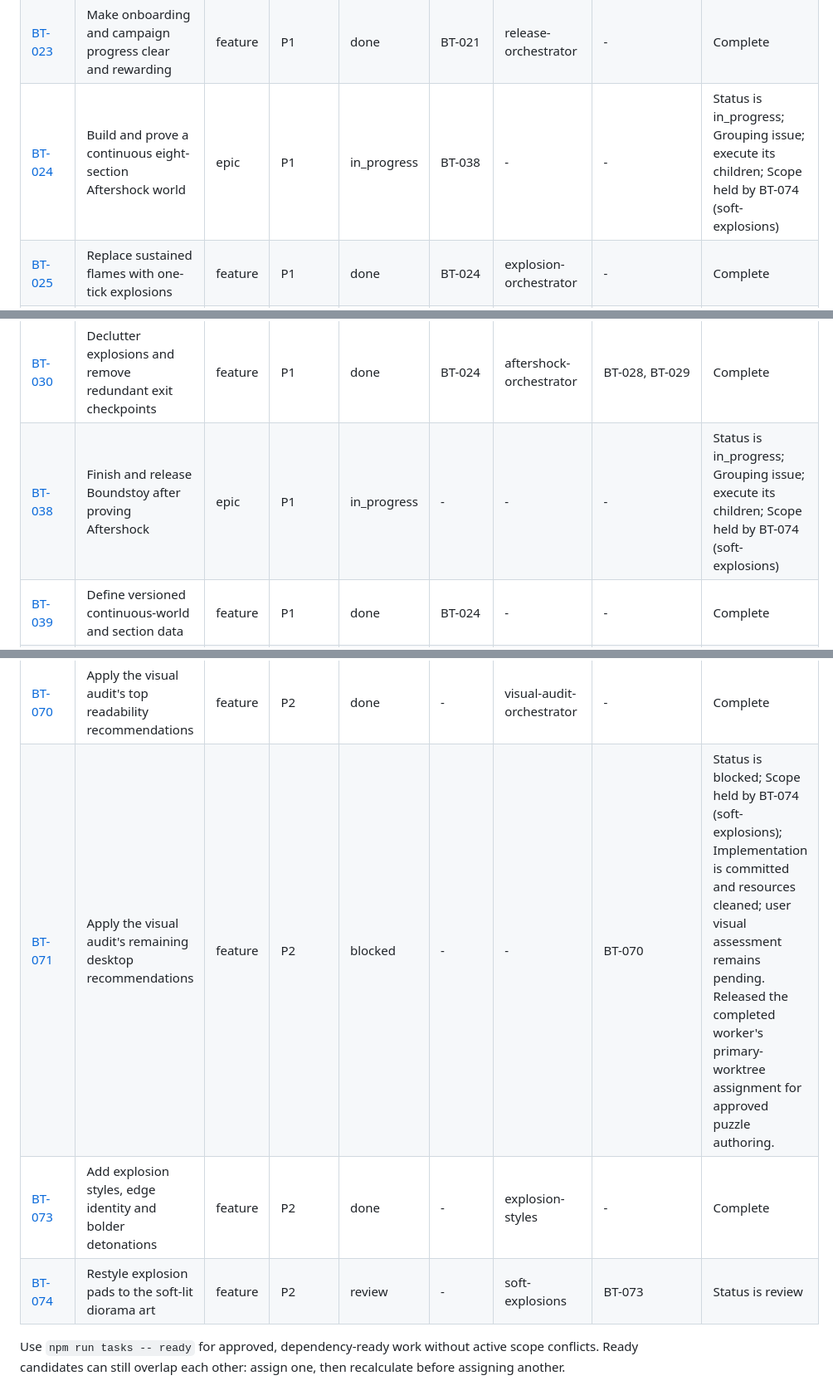
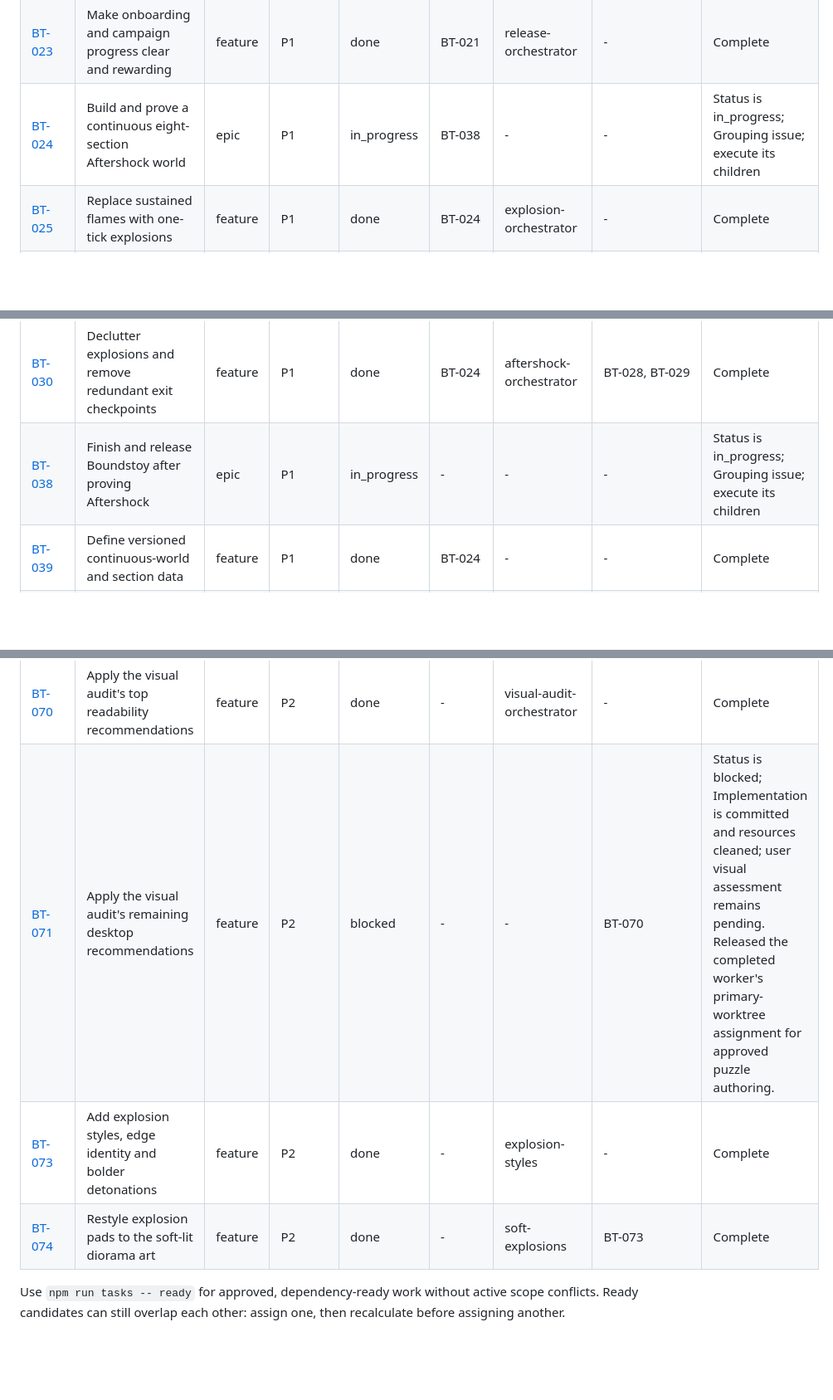
Before and after one commit to HakonHesselberg/boundstoy, a Markdown page: tasks/INDEX.md, 3 parts joined by grey strips. Shown at 83% size. Rendered like a GitHub page; blank space fills up the shorter version.

```diff
--- a/tasks/INDEX.md
+++ b/tasks/INDEX.md
@@ -26,14 +26,14 @@ backlog: 2 | ready: 13 | in_progress: 2 | review: 1 | blocked: 1 | done: 55
 | [BT-021](issues/BT-021-release-renewal.md) | Replace the prototype with an original release candidate | epic | P1 | done | - | - | - | Complete |
 | [BT-022](issues/BT-022-original-campaign.md) | Author a wholly original bounds and escape campaign | feature | P1 | done | BT-021 | original-campaign-worker | - | Complete |
 | [BT-023](issues/BT-023-player-journey.md) | Make onboarding and campaign progress clear and rewarding | feature | P1 | done | BT-021 | release-orchestrator | - | Complete |
-| [BT-024](issues/BT-024-aftershock-world.md) | Build and prove a continuous eight-section Aftershock world | epic | P1 | in_progress | BT-038 | - | - | Status is in_progress; Grouping issue; execute its children; Scope held by BT-074 (soft-explosions) |
+| [BT-024](issues/BT-024-aftershock-world.md) | Build and prove a continuous eight-section Aftershock world | epic | P1 | in_progress | BT-038 | - | - | Status is in_progress; Grouping issue; execute its children |
 | [BT-025](issues/BT-025-instant-explosions.md) | Replace sustained flames with one-tick explosions | feature | P1 | done | BT-024 | explosion-orchestrator | - | Complete |
 | [BT-026](issues/BT-026-aftershock-encounters.md) | Author three playable Aftershock encounters | feature | P1 | done | BT-024 | aftershock-level-designer | BT-025 | Complete |
 | [BT-027](issues/BT-027-aftershock-retry-records.md) | Support repeatable retries and independent clean records | feature | P1 | done | BT-024 | aftershock-orchestrator | BT-025 | Complete |
 | [BT-028](issues/BT-028-short-pattern-encounters.md) | Replace rejected encounters with three short pattern variations | feature | P1 | done | BT-024 | short-pattern-designer | BT-026, BT-027 | Complete |
 | [BT-029](issues/BT-029-pattern-presentation-integration.md) | Make ground pattern groups readable and integrate the short encounters | feature | P1 | done | BT-024 | aftershock-orchestrator | BT-027, BT-028 | Complete |
 | [BT-030](issues/BT-030-explosion-visual-pass.md) | Declutter explosions and remove redundant exit checkpoints | feature | P1 | done | BT-024 | aftershock-orchestrator | BT-028, BT-029 | Complete |
-| [BT-038](issues/BT-038-finished-game-release.md) | Finish and release Boundstoy after proving Aftershock | epic | P1 | in_progress | - | - | - | Status is in_progress; Grouping issue; execute its children; Scope held by BT-074 (soft-explosions) |
+| [BT-038](issues/BT-038-finished-game-release.md) | Finish and release Boundstoy after proving Aftershock | epic | P1 | in_progress | - | - | - | Status is in_progress; Grouping issue; execute its children |
 | [BT-039](issues/BT-039-world-data-contract.md) | Define versioned continuous-world and section data | feature | P1 | done | BT-024 | - | - | Complete |
 | [BT-040](issues/BT-040-world-progression-clock.md) | Implement ordered world progression with a continuous hazard clock | feature | P1 | done | BT-024 | - | BT-039 | Complete |
 | [BT-041](issues/BT-041-section-camera-rendering.md) | Frame continuous-world sections without resetting play | feature | P1 | done | BT-024 | - | BT-040, BT-037 | Complete |
@@ -79,7 +79,7 @@ backlog: 2 | ready: 13 | in_progress: 2 | review: 1 | blocked: 1 | done: 55
 | [BT-070](issues/BT-070-visual-audit-top-recommendations.md) | Apply the visual audit's top readability recommendations | feature | P2 | done | - | visual-audit-orchestrator | - | Complete |
-| [BT-071](issues/BT-071-visual-audit-remaining.md) | Apply the visual audit's remaining desktop recommendations | feature | P2 | blocked | - | - | BT-070 | Status is blocked; Scope held by BT-074 (soft-explosions); Implementation is committed and resources cleaned; user visual assessment remains pending. Released the completed worker's primary-worktree assignment for approved puzzle authoring. |
+| [BT-071](issues/BT-071-visual-audit-remaining.md) | Apply the visual audit's remaining desktop recommendations | feature | P2 | blocked | - | - | BT-070 | Status is blocked; Implementation is committed and resources cleaned; user visual assessment remains pending. Released the completed worker's primary-worktree assignment for approved puzzle authoring. |
 | [BT-073](issues/BT-073-explosion-styles.md) | Add explosion styles, edge identity and bolder detonations | feature | P2 | done | - | explosion-styles | - | Complete |
-| [BT-074](issues/BT-074-soft-explosion-art.md) | Restyle explosion pads to the soft-lit diorama art | feature | P2 | review | - | soft-explosions | BT-073 | Status is review |
+| [BT-074](issues/BT-074-soft-explosion-art.md) | Restyle explosion pads to the soft-lit diorama art | feature | P2 | done | - | soft-explosions | BT-073 | Complete |
 
 Use `npm run tasks -- ready` for approved, dependency-ready work without active scope conflicts.
 Ready candidates can still overlap each other: assign one, then recalculate before assigning another.
```
Also changed, not shown: other parts of tasks/INDEX.md (+15 -15 lines), tasks/issues/BT-074-soft-explosion-art.md (+9 -4 lines).
